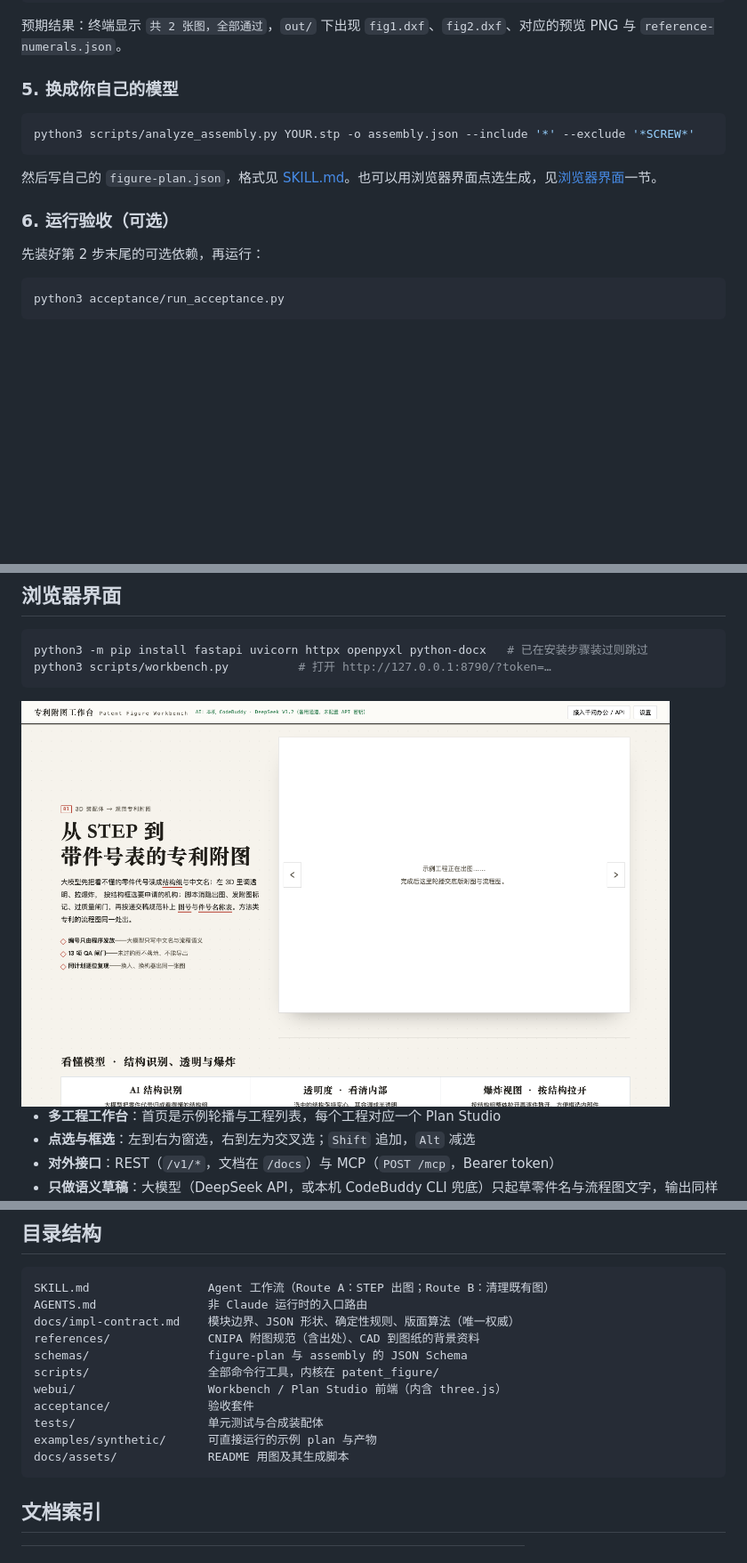
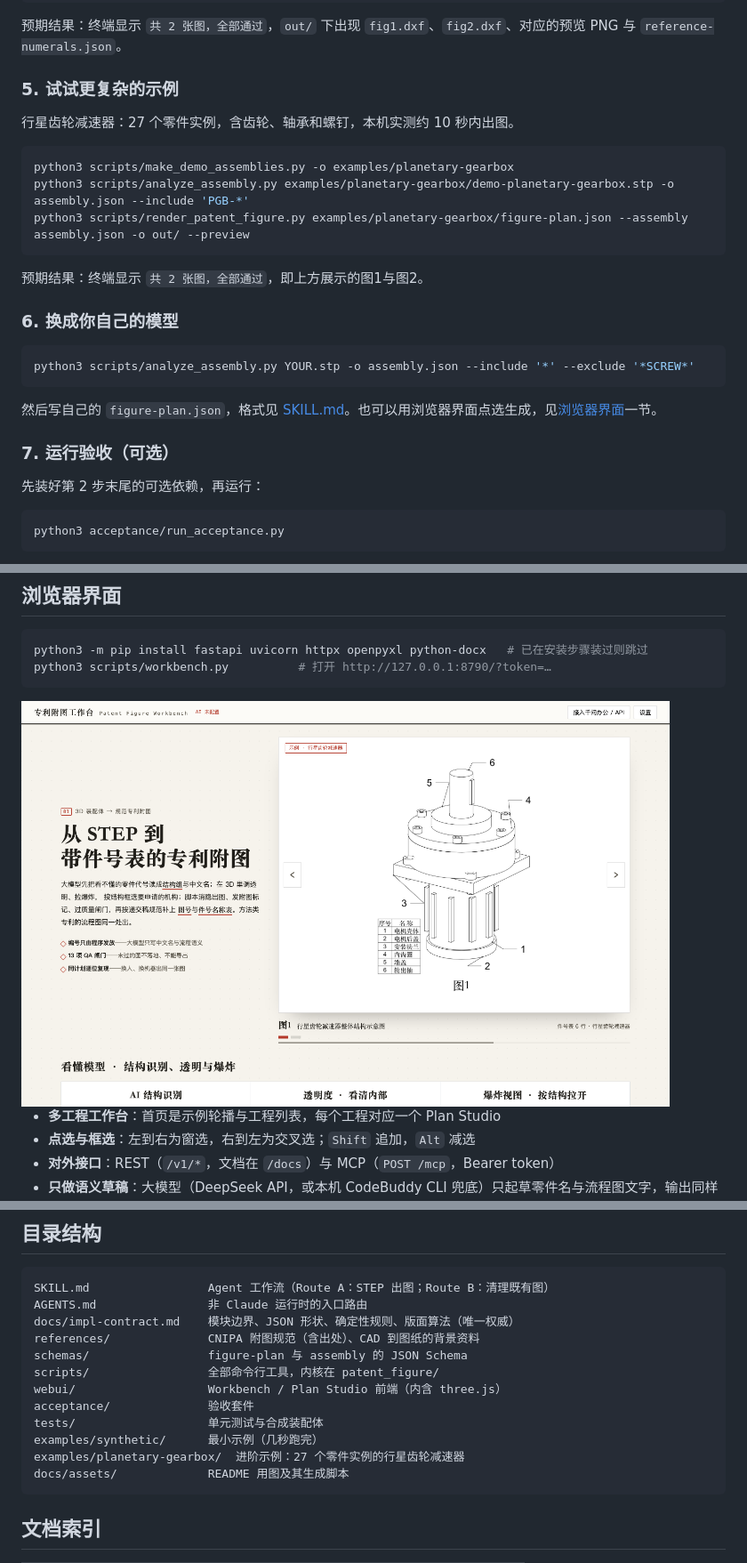
Before and after one commit to janauto/patent-figure-kit, a Markdown page: README.md, 3 parts joined by grey strips. Shown at 89% size. Drawn GitHub-style; pictures changed too: docs/assets/shot-home.png; blank space fills up the shorter version.

````diff
--- a/README.md
+++ b/README.md
@@ -118,7 +118,19 @@ python3 scripts/render_patent_figure.py examples/synthetic/figure-plan.json --as
 
 预期结果：终端显示 `共 2 张图，全部通过`，`out/` 下出现 `fig1.dxf`、`fig2.dxf`、对应的预览 PNG 与 `reference-numerals.json`。
 
-### 5. 换成你自己的模型
+### 5. 试试更复杂的示例
+
+行星齿轮减速器：27 个零件实例，含齿轮、轴承和螺钉，本机实测约 10 秒内出图。
+
+```bash
+python3 scripts/make_demo_assemblies.py -o examples/planetary-gearbox
+python3 scripts/analyze_assembly.py examples/planetary-gearbox/demo-planetary-gearbox.stp -o assembly.json --include 'PGB-*'
+python3 scripts/render_patent_figure.py examples/planetary-gearbox/figure-plan.json --assembly assembly.json -o out/ --preview
+```
+
+预期结果：终端显示 `共 2 张图，全部通过`，即上方展示的图1与图2。
+
+### 6. 换成你自己的模型
 
 ```bash
 python3 scripts/analyze_assembly.py YOUR.stp -o assembly.json --include '*' --exclude '*SCREW*'
@@ -126,7 +138,7 @@ python3 scripts/analyze_assembly.py YOUR.stp -o assembly.json --include '*' --ex
 
 然后写自己的 `figure-plan.json`，格式见 [SKILL.md](SKILL.md)。也可以用浏览器界面点选生成，见[浏览器界面](#浏览器界面)一节。
 
-### 6. 运行验收（可选）
+### 7. 运行验收（可选）
 
 先装好第 2 步末尾的可选依赖，再运行：
 
@@ -206,7 +218,8 @@ scripts/                 全部命令行工具，内核在 patent_figure/
 webui/                   Workbench / Plan Studio 前端（内含 three.js）
 acceptance/              验收套件
 tests/                   单元测试与合成装配体
-examples/synthetic/      可直接运行的示例 plan 与产物
+examples/synthetic/      最小示例（几秒跑完）
+examples/planetary-gearbox/  进阶示例：27 个零件实例的行星齿轮减速器
 docs/assets/             README 用图及其生成脚本
 ```
 
````
Also changed, not shown: other parts of README.md (+6 -6 lines), docs/assets/README.md (+9 -7 lines), examples/planetary-gearbox/README.md (added, +26 -0 lines), docs/assets/out-fig1-assembly.png, docs/assets/out-fig2-exploded.png, docs/assets/shot-studio.png, 3 other files.
